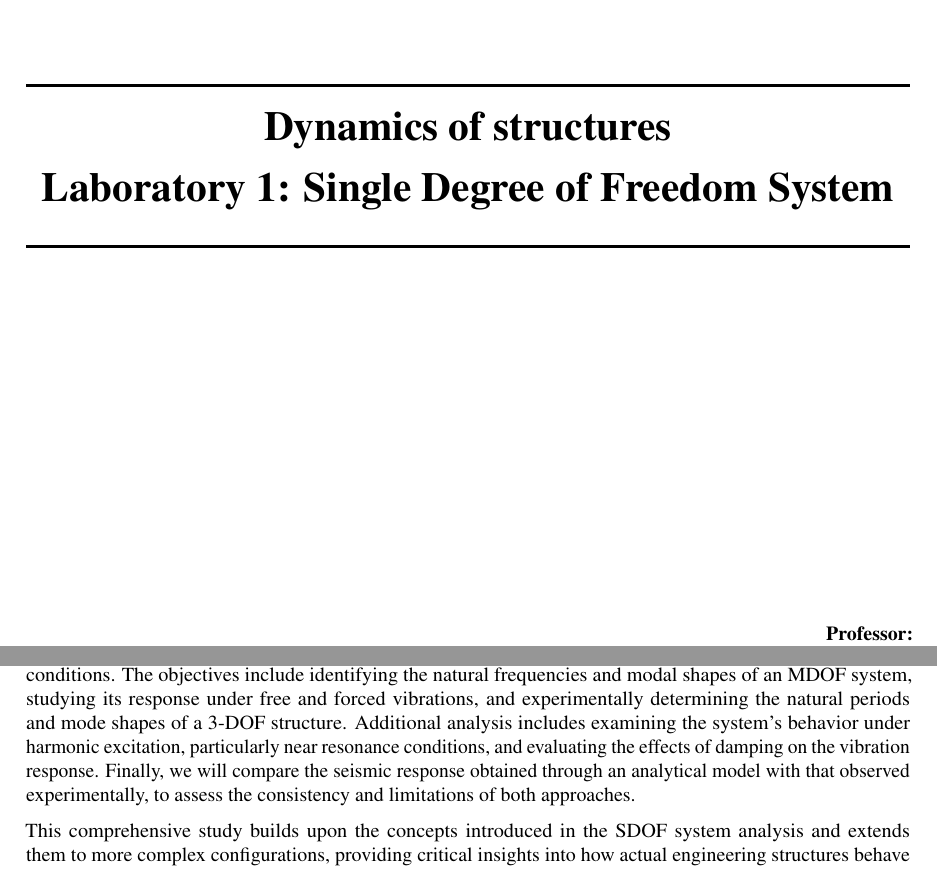
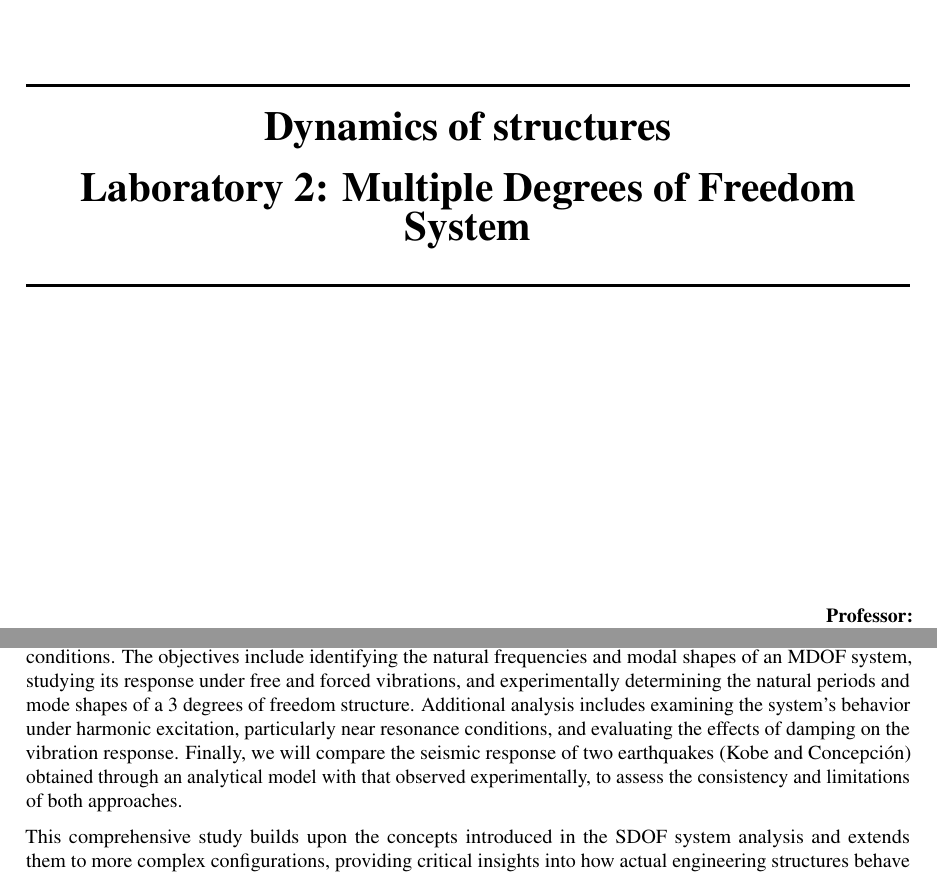
Before and after one commit to LukasWolff2002/LAB_2_DYNAMICS, a LaTeX document (INFORME/Informe.tex): two parts of pages 1 and 2 of 9, joined at a grey line, cut so that both start at the same text. Compiled offline with pdfLaTeX.

Commit message:
se viene el 2.9

```diff
--- a/INFORME/Informe.tex
+++ b/INFORME/Informe.tex
@@ -139,9 +139,9 @@
 %----------------------------------------------------------------------------------------
 \HRule \\[0.4cm]
 { \huge \bfseries Dynamics of structures}\\[0.4cm] % Titulo del documento
-{ \huge \bfseries Laboratory 1: Single Degree of Freedom System}\\[0.4cm] % Titulo del documento
+{ \huge \bfseries Laboratory 2: Multiple Degrees of Freedom System}\\[0.4cm] % Titulo del documento
 \HRule \\[1.5cm]
- \vspace{5cm}
+ \vspace{4cm}
 %----------------------------------------------------------------------------------------
 %	SECCION DEL AUTOR
 %----------------------------------------------------------------------------------------
@@ -191,7 +191,7 @@
 \section{Introduction}
 To understand the dynamic behavior of real-world structures, it is essential to analyze systems with multiple degrees of freedom (MDOF), as most engineering structures cannot be accurately represented by a single degree of freedom. MDOF systems are capable of exhibiting several natural frequencies and mode shapes, each of which influences the structure’s response to dynamic loading. These systems serve as more realistic models of buildings, bridges, and mechanical components subjected to various types of vibrations and ground motions.
 
-In this laboratory experiment, we aim to analyze the dynamic response of MDOF systems under different conditions. The objectives include identifying the natural frequencies and modal shapes of an MDOF system, studying its response under free and forced vibrations, and experimentally determining the natural periods and mode shapes of a 3-DOF structure. Additional analysis includes examining the system’s behavior under harmonic excitation, particularly near resonance conditions, and evaluating the effects of damping on the vibration response. Finally, we will compare the seismic response obtained through an analytical model with that observed experimentally, to assess the consistency and limitations of both approaches.
+In this laboratory experiment, we aim to analyze the dynamic response of MDOF systems under different conditions. The objectives include identifying the natural frequencies and modal shapes of an MDOF system, studying its response under free and forced vibrations, and experimentally determining the natural periods and mode shapes of a 3 degrees of freedom structure. Additional analysis includes examining the system’s behavior under harmonic excitation, particularly near resonance conditions, and evaluating the effects of damping on the vibration response. Finally, we will compare the seismic response of two earthquakes (Kobe and Concepción) obtained through an analytical model with that observed experimentally, to assess the consistency and limitations of both approaches.
 
 This comprehensive study builds upon the concepts introduced in the SDOF system analysis and extends them to more complex configurations, providing critical insights into how actual engineering structures behave dynamically.
 
```
Also changed, not shown: 6 other files.
